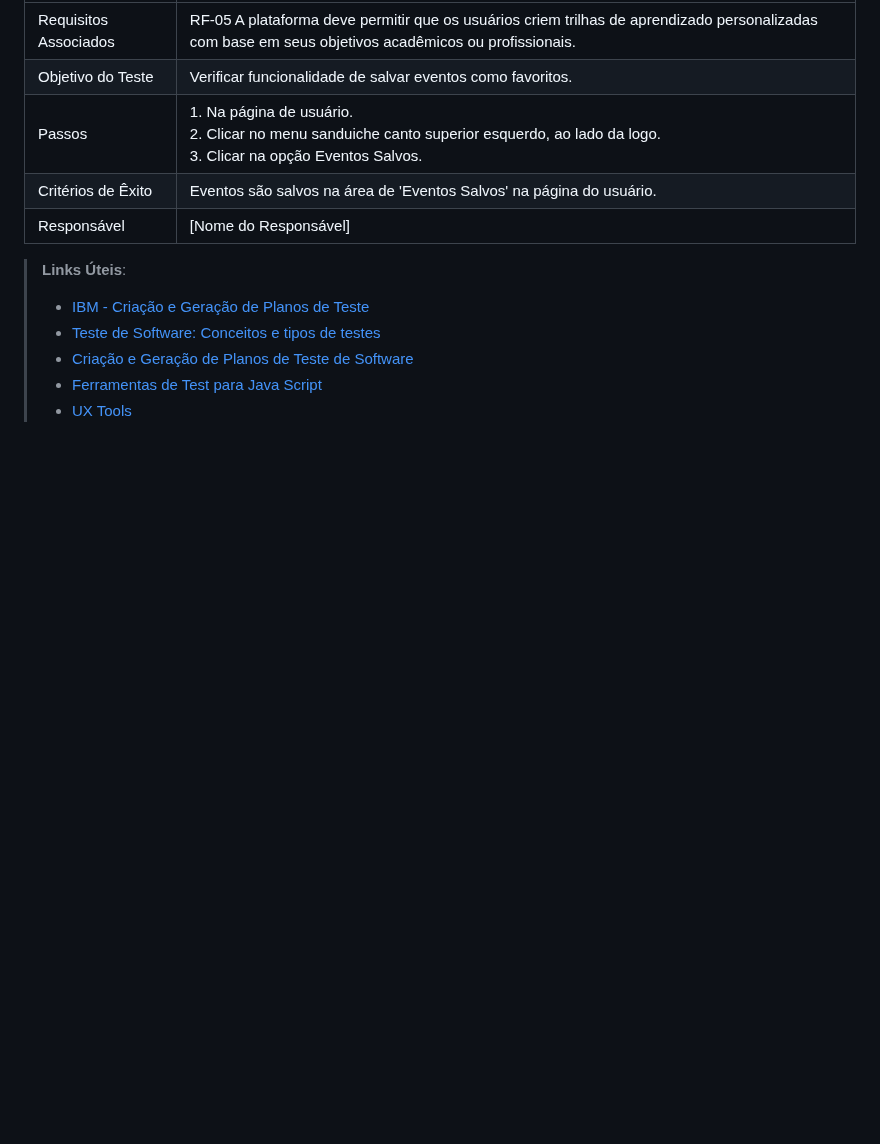
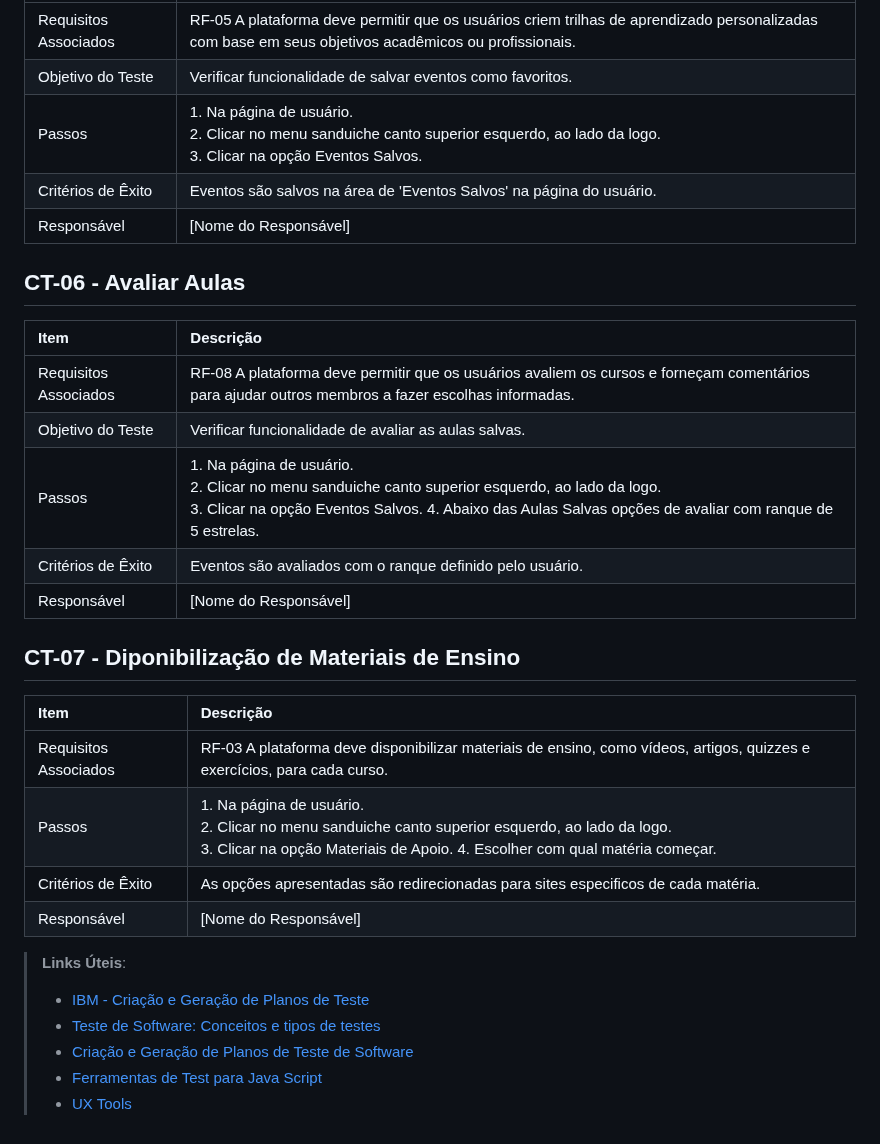
Before and after one commit to ICEI-PUC-Minas-PMV-ADS/pmv-ads-2023-2-e1-proj-web-t14-sciminds, a Markdown page: documentos/07-Plano de Testes de Software.md, the part around the change. Drawn GitHub-style; blank space fills up the shorter version.

```diff
--- a/documentos/07-Plano de Testes de Software.md
+++ b/documentos/07-Plano de Testes de Software.md
@@ -50,6 +50,26 @@ Este documento descreve os testes funcionais a serem realizados na aplicação S
 | Critérios de Êxito | Eventos são salvos na área de 'Eventos Salvos' na página do usuário. |
 | Responsável | [Nome do Responsável] |
 
+## CT-06 - Avaliar Aulas
+
+| Item | Descrição |
+|:----|:-----------|
+| Requisitos Associados | RF-08	A plataforma deve permitir que os usuários avaliem os cursos e forneçam comentários para ajudar outros membros a fazer escolhas informadas. |
+| Objetivo do Teste | Verificar funcionalidade de avaliar as aulas salvas. |
+| Passos | 1. Na página de usuário.<br> 2. Clicar no menu sanduiche canto superior esquerdo, ao lado da logo.<br> 3. Clicar na opção Eventos Salvos. 4. Abaixo das Aulas Salvas opções de avaliar com ranque de 5 estrelas. |
+| Critérios de Êxito | Eventos são avaliados com o ranque definido pelo usuário. |
+| Responsável | [Nome do Responsável] |
+
+## CT-07 - Diponibilização de Materiais de Ensino
+
+| Item | Descrição |
+|:----|:-----------|
+| Requisitos Associados | RF-03	A plataforma deve disponibilizar materiais de ensino, como vídeos, artigos, quizzes e exercícios, para cada curso. |
+| Passos | 1. Na página de usuário.<br> 2. Clicar no menu sanduiche canto superior esquerdo, ao lado da logo.<br> 3. Clicar na opção Materiais de Apoio. 4. Escolher com qual matéria começar. |
+| Critérios de Êxito | As opções apresentadas são redirecionadas para sites especificos de cada matéria. |
+| Responsável | [Nome do Responsável] |
+
+
 
 
 > **Links Úteis**:
```
